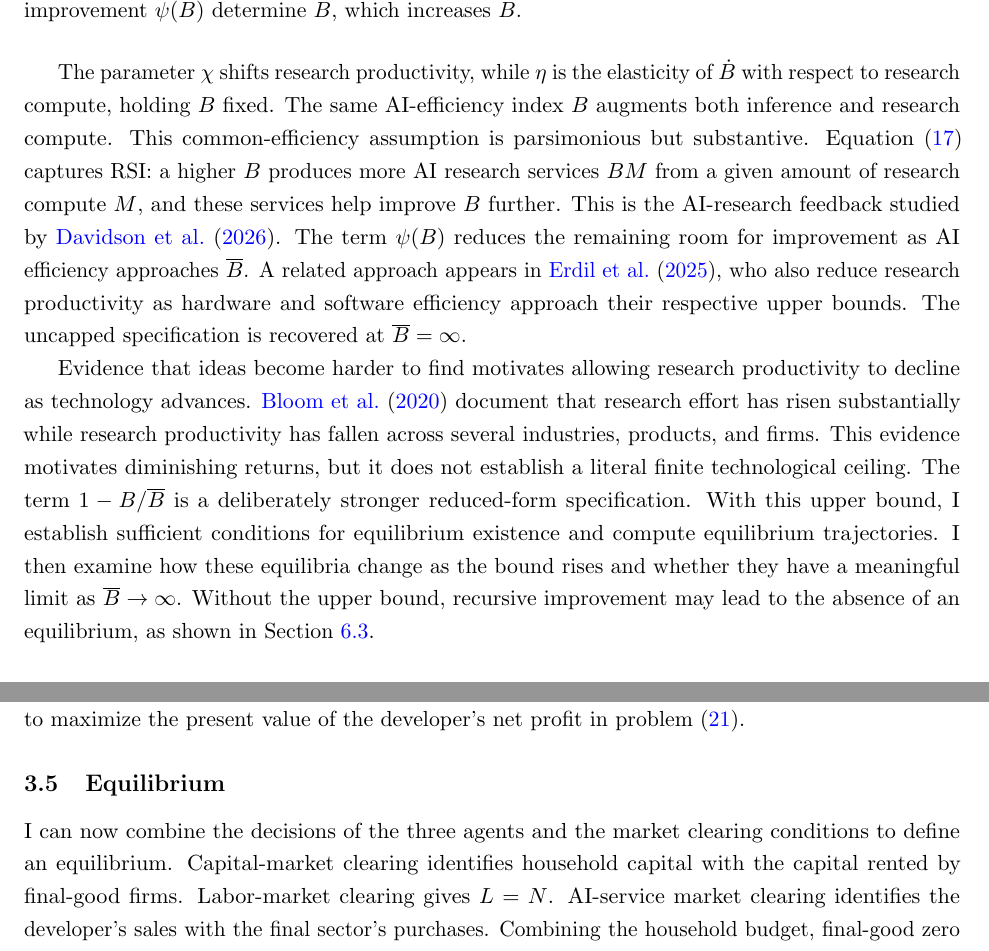
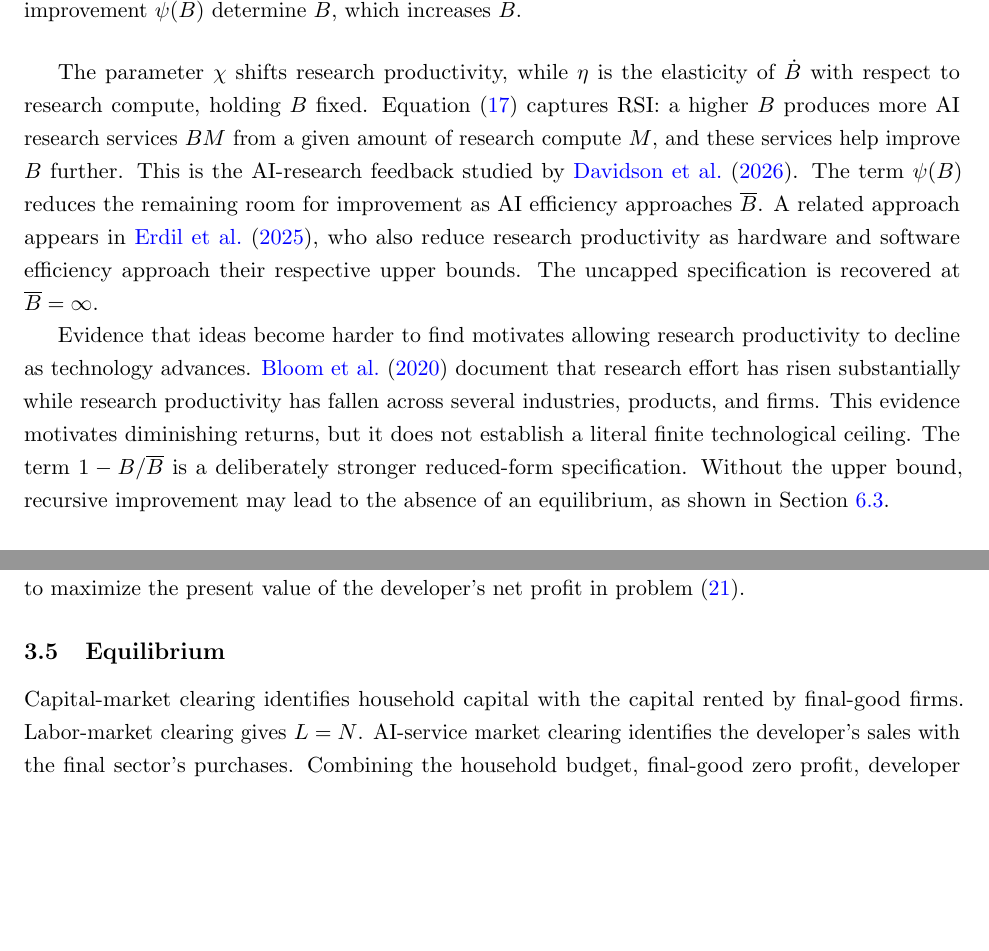
Before and after one commit to oliverpardo1979/ai-growth-and-labor, a LaTeX paper (main_rewrite.tex, which reads sections_rewrite/03_model.tex): two parts of pages 10 and 12 of 93, joined at a grey line, cut so that both start at the same text, the shorter picture padded with empty space. Compiled offline with pdfLaTeX.

Commit message:
Remove approved redundant sentences from model section

```diff
--- a/sections_rewrite/03_model.tex
+++ b/sections_rewrite/03_model.tex
@@ -236,11 +236,11 @@ Figure~\ref{fig:rewrite-capability-flow} summarizes the RSI mechanism.
  room for improvement $\psi(B)$ determine \(\dot B\), which increases $B$.}
  \label{fig:rewrite-capability-flow}
 \end{figure}
-The parameter \(\chi\) shifts research productivity, while \(\eta\) is the elasticity of \(\dot B\) with respect to research compute, holding $B$ fixed. The same AI-efficiency index $B$ augments both inference and research compute. This common-efficiency assumption is parsimonious but substantive. Equation~\eqref{eq:rewrite-capability-law} captures RSI: a higher $B$ produces more AI research services $BM$ from a given amount of research compute $M$, and these services help improve $B$ further. This is the AI-research feedback studied by \citet{davidsonetal2026}. The term \(\psi(B)\) reduces the remaining room for improvement as AI efficiency approaches \(\overline B\). A related approach appears in \citet{erdiletal2025gate}, who also reduce research productivity as hardware and software efficiency approach their respective upper bounds. The uncapped specification is recovered at \(\overline B=\infty\).
+The parameter \(\chi\) shifts research productivity, while \(\eta\) is the elasticity of \(\dot B\) with respect to research compute, holding $B$ fixed. Equation~\eqref{eq:rewrite-capability-law} captures RSI: a higher $B$ produces more AI research services $BM$ from a given amount of research compute $M$, and these services help improve $B$ further. This is the AI-research feedback studied by \citet{davidsonetal2026}. The term \(\psi(B)\) reduces the remaining room for improvement as AI efficiency approaches \(\overline B\). A related approach appears in \citet{erdiletal2025gate}, who also reduce research productivity as hardware and software efficiency approach their respective upper bounds. The uncapped specification is recovered at \(\overline B=\infty\).
 
 Evidence that ideas become harder to find motivates allowing research
 productivity to decline as technology advances. \citet{bloometal2020} document that research effort has risen substantially while research productivity has fallen across several industries, products, and firms. %Following thisinterpretation, \citet{davidsonetal2026} use their estimates to discipline diminishing returns in idea production.
-This evidence motivates diminishing returns, but it does not establish a literal finite technological ceiling. The term $1-B/\overline B$ is a deliberately stronger reduced-form specification. With this upper bound, I establish sufficient conditions for equilibrium existence and compute equilibrium trajectories. I then examine how these equilibria change as the bound rises and whether they have a meaningful limit as \(\overline B\to\infty\). Without the upper bound, recursive improvement may lead to the absence of an equilibrium, as shown in Section~\ref{subsec:rewrite-uncapped}. %instead produce a finite-time singularity: one or more endogenous quantities---such as AI efficiency, output, capital, or research compute---become unbounded at a finite date, so the trajectory cannot be continued as a path of finite allocations. %Section~\ref{subsec:rewrite-uncapped} explains why the uncapped economy requires a separate equilibrium analysis. %AI efficiency may approach the upper bound asymptotically but cannot cross it in finite time. %Appendix~\ref{app:rewrite-cap-invariance} gives the derivation.
+This evidence motivates diminishing returns, but it does not establish a literal finite technological ceiling. The term $1-B/\overline B$ is a deliberately stronger reduced-form specification. Without the upper bound, recursive improvement may lead to the absence of an equilibrium, as shown in Section~\ref{subsec:rewrite-uncapped}. %instead produce a finite-time singularity: one or more endogenous quantities---such as AI efficiency, output, capital, or research compute---become unbounded at a finite date, so the trajectory cannot be continued as a path of finite allocations. %Section~\ref{subsec:rewrite-uncapped} explains why the uncapped economy requires a separate equilibrium analysis. %AI efficiency may approach the upper bound asymptotically but cannot cross it in finite time. %Appendix~\ref{app:rewrite-cap-invariance} gives the derivation.
 
 \subsubsection{Supply of effective AI production services}
 \label{subsubsec:rewrite-market-structure}
@@ -429,7 +429,7 @@ problem~\eqref{eq:rewrite-developer-reduced}.
 \subsection{Equilibrium}
 \label{subsec:rewrite-equilibrium}
 
-I can now combine the decisions of the three agents and the market clearing conditions to define an equilibrium. Capital-market clearing
+Capital-market clearing
 identifies household capital with the capital rented by final-good firms.
 Labor-market clearing gives $L=N$. AI-service market clearing identifies the
 developer's sales with the final sector's purchases. Combining the household
```
